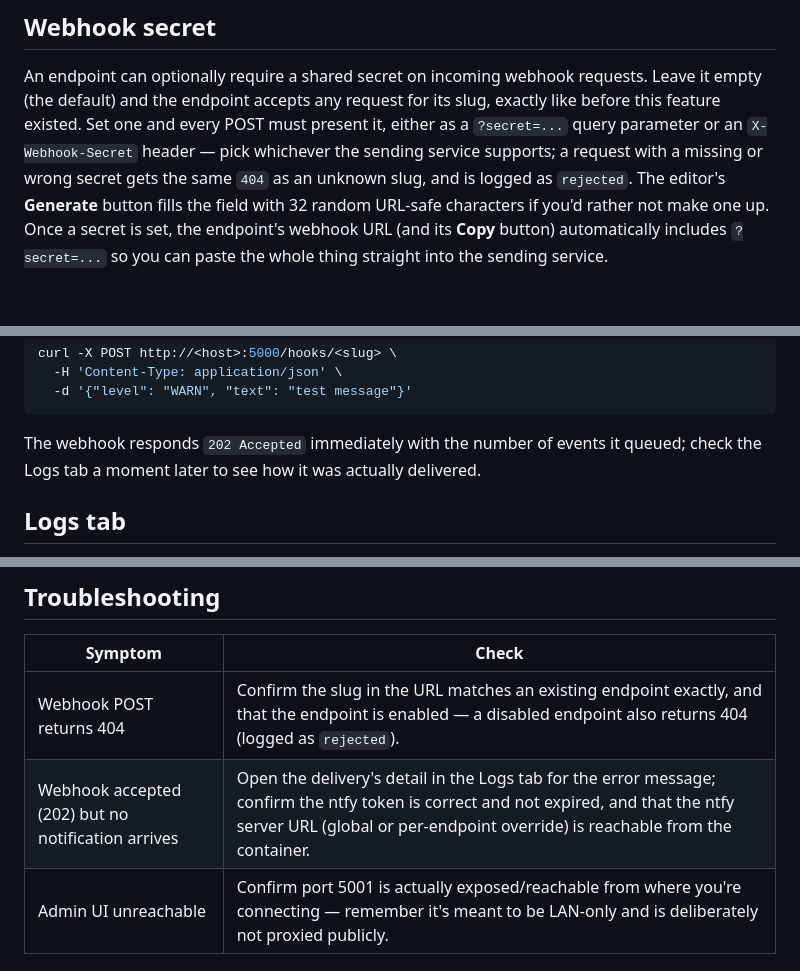
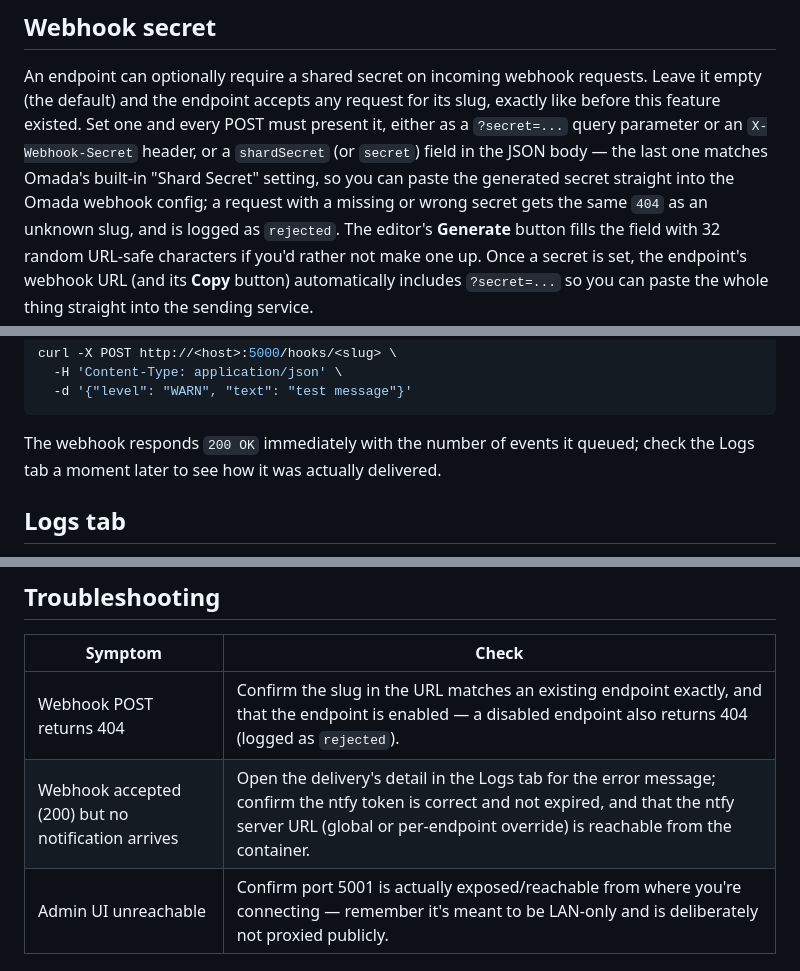
Before and after one commit to tekgnosis-net/ntfy-webhook-gateway, a Markdown page: docs/operations.md, 3 parts joined by grey strips. GitHub-like rendering; blank space fills up the shorter version.

Commit message:
docs: 200 response and body shardSecret acceptance

````diff
--- a/docs/operations.md
+++ b/docs/operations.md
@@ -22,7 +22,9 @@ An endpoint can optionally require a shared secret on incoming webhook
 requests. Leave it empty (the default) and the endpoint accepts any request
 for its slug, exactly like before this feature existed. Set one and every
 POST must present it, either as a `?secret=...` query parameter or an
-`X-Webhook-Secret` header — pick whichever the sending service supports; a
+`X-Webhook-Secret` header, or a `shardSecret` (or `secret`) field in the JSON
+body — the last one matches Omada's built-in "Shard Secret" setting, so you
+can paste the generated secret straight into the Omada webhook config; a
 request with a missing or wrong secret gets the same `404` as an unknown
 slug, and is logged as `rejected`. The editor's **Generate** button fills the
 field with 32 random URL-safe characters if you'd rather not make one up.
@@ -90,7 +92,7 @@ curl -X POST http://<host>:5000/hooks/<slug> \
   -d '{"level": "WARN", "text": "test message"}'
 ```
 
-The webhook responds `202 Accepted` immediately with the number of events
+The webhook responds `200 OK` immediately with the number of events
 it queued; check the Logs tab a moment later to see how it was actually
 delivered.
 
@@ -161,5 +163,5 @@ require a manual migration step — just pull the new image and restart.
 | Symptom | Check |
 |---|---|
 | Webhook POST returns 404 | Confirm the slug in the URL matches an existing endpoint exactly, and that the endpoint is enabled — a disabled endpoint also returns 404 (logged as `rejected`). |
-| Webhook accepted (202) but no notification arrives | Open the delivery's detail in the Logs tab for the error message; confirm the ntfy token is correct and not expired, and that the ntfy server URL (global or per-endpoint override) is reachable from the container. |
+| Webhook accepted (200) but no notification arrives | Open the delivery's detail in the Logs tab for the error message; confirm the ntfy token is correct and not expired, and that the ntfy server URL (global or per-endpoint override) is reachable from the container. |
 | Admin UI unreachable | Confirm port 5001 is actually exposed/reachable from where you're connecting — remember it's meant to be LAN-only and is deliberately not proxied publicly. |
````
Also changed, not shown: CLAUDE.md (+3 -3 lines), 1 other file.
